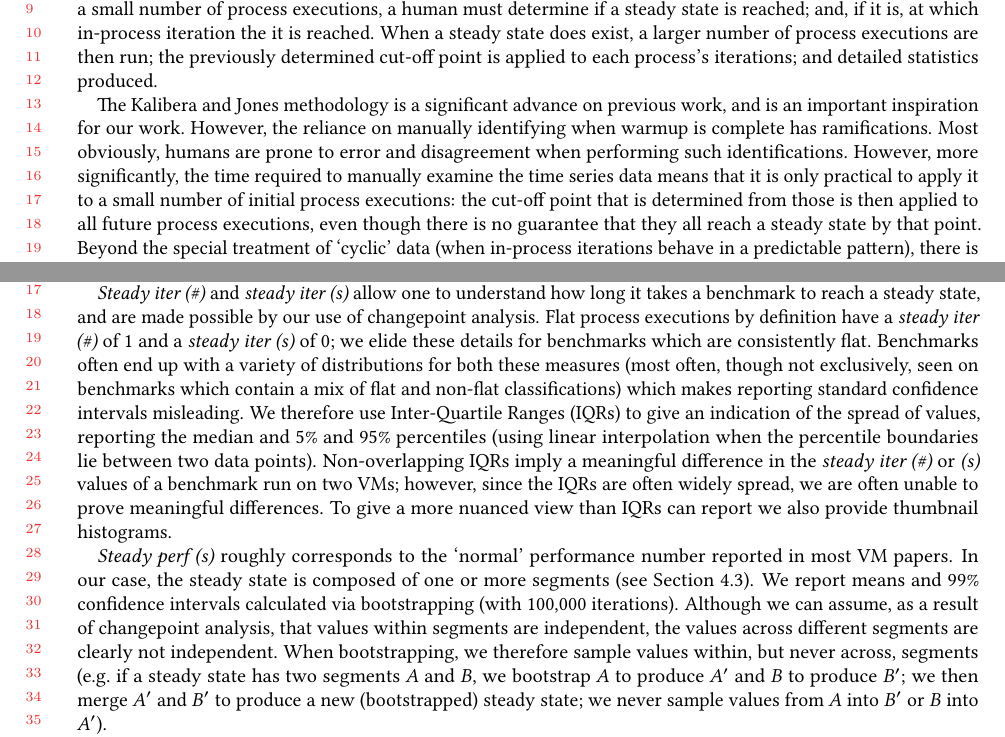
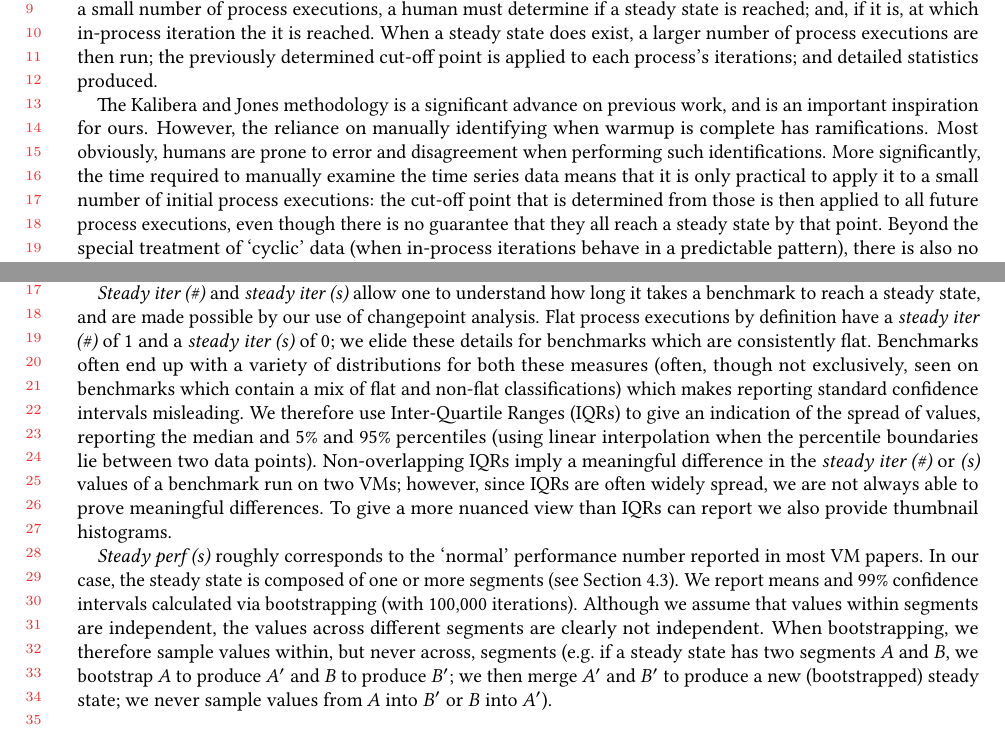
Before and after one commit to softdevteam/warmup_paper, a LaTeX paper (warmup.tex): two parts of pages 4 and 11 of 33, joined at a grey line, cut so that both start at the same text. Compiled offline with pdfLaTeX.

Commit message:
Minor tweaks.

```diff
--- a/warmup.tex
+++ b/warmup.tex
@@ -436,10 +436,10 @@ run; the previously determined cut-off point is applied to each process's
 iterations; and detailed statistics produced.
 
 The \kalibera methodology is a significant advance on previous work,
-and is an important inspiration for our work. However, the reliance
+and is an important inspiration for ours. However, the reliance
 on manually identifying when warmup is complete has ramifications. Most
 obviously, humans are prone to error and disagreement when performing
-such identifications. However, more significantly, the time required
+such identifications. More significantly, the time required
 to manually examine the time series data means that it is only practical to apply it to a small number
 of initial process executions: the cut-off point that is determined from those
 is then applied to all future process executions, even though there is no
@@ -1002,14 +1002,14 @@ a benchmark to reach a steady state, and are made possible by our use of changep
 analysis. Flat process executions by definition have a \emph{steady iter (\#)} of 1 and
 a \emph{steady iter (s)} of 0; we elide these details for benchmarks
 which are consistently flat. Benchmarks often end up with a variety of distributions
-for both these measures (most often, though not exclusively, seen on benchmarks
+for both these measures (often, though not exclusively, seen on benchmarks
 which contain a mix of flat and non-flat classifications) which makes reporting standard confidence intervals
 misleading. We therefore use Inter-Quartile Ranges (IQRs) to give an indication of the
 spread of values, reporting the median and 5\% and 95\% percentiles (using
 linear interpolation when the percentile boundaries lie between two data points).
 Non-overlapping IQRs imply a meaningful difference in the \emph{steady iter (\#)} or
-\emph{(s)} values of a benchmark run on two VMs; however, since the IQRs are often
-widely spread, we are often unable to prove meaningful differences. To give a more
+\emph{(s)} values of a benchmark run on two VMs; however, since IQRs are often
+widely spread, we are not always able to prove meaningful differences. To give a more
 nuanced view than IQRs can report we also provide thumbnail histograms.
 
 \emph{Steady perf (s)} roughly corresponds to the `normal' performance number reported
@@ -1017,7 +1017,7 @@ in most VM papers. In our case, the steady state is composed of one or more
 segments (see Section~\ref{sec:classifications}). We report means and
 99\% confidence intervals
 calculated via bootstrapping (with 100,000 iterations). Although we
-can assume, as a result of changepoint analysis, that values within segments are
+assume that values within segments are
 independent, the values across different segments are clearly not
 independent. When bootstrapping, we therefore sample values within, but never across, segments (e.g.~if a
 steady state has two segments $A$ and $B$, we bootstrap $A$ to produce $A'$ and
```
Also changed, not shown: warmup.tex (18 more changed lines).
